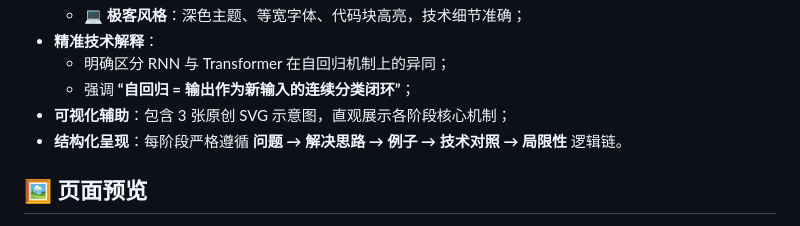
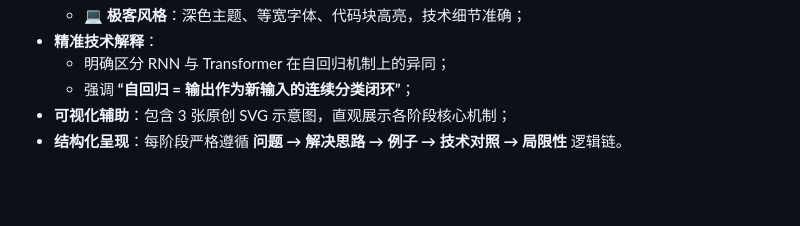
Before and after one commit to wangzhongren/ai_classfy_history, a Markdown page: README.md, the part around one of its changes. Rendered like a GitHub page; blank space fills up the shorter version.

```diff
--- a/README.md
+++ b/README.md
@@ -26,5 +26,4 @@
 - **可视化辅助**：包含 3 张原创 SVG 示意图，直观展示各阶段核心机制；
 - **结构化呈现**：每阶段严格遵循 **问题 → 解决思路 → 例子 → 技术对照 → 局限性** 逻辑链。
 
-## 🖼️ 页面预览
 
```
Also changed, not shown: other parts of README.md (+0 -2 lines).
